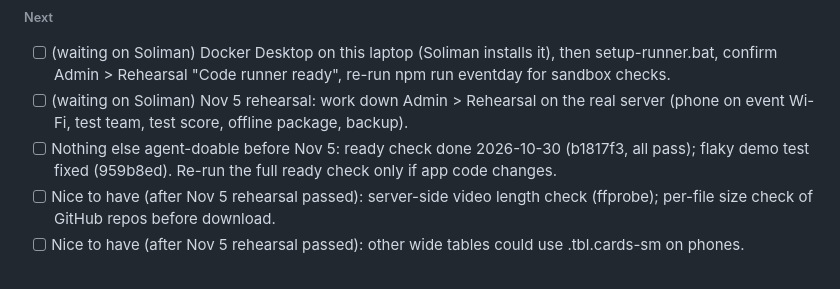
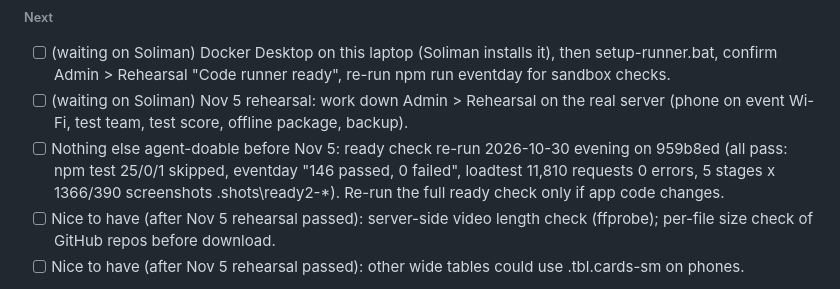
Before and after one commit to iiCiel/hakrathon-hub, a Markdown page: PROJECT.md, the part around the change. Drawn GitHub-style.

Commit message:
docs: record evening ready check (all pass, no app code change)
Ready check on 959b8ed: demo on port 3100 with a throwaway DEMO_DATA_DIR,
all 5 demo clock stages screenshotted at 1366 and 390 px (admin + student).
npm test: tests 26 / pass 25 / fail 0 / skipped 1.
npm run eventday: 146 passed, 0 failed.
npm run loadtest: 11,810 requests, 0 errors, sockets dropped 0.

Co-Authored-By: Claude Opus 5.5 <noreply@anthropic.com>

```diff
--- a/PROJECT.md
+++ b/PROJECT.md
@@ -43,7 +43,7 @@ Event facts: checkpoints 10:00 and 3:15, freeze 4:30, validation 4:30-5:00, judg
 ###### Next
 - [ ] (waiting on Soliman) Docker Desktop on this laptop (Soliman installs it), then setup-runner.bat, confirm Admin > Rehearsal "Code runner ready", re-run npm run eventday for sandbox checks.
 - [ ] (waiting on Soliman) Nov 5 rehearsal: work down Admin > Rehearsal on the real server (phone on event Wi-Fi, test team, test score, offline package, backup).
-- [ ] Nothing else agent-doable before Nov 5: ready check done 2026-10-30 (b1817f3, all pass); flaky demo test fixed (959b8ed). Re-run the full ready check only if app code changes.
+- [ ] Nothing else agent-doable before Nov 5: ready check re-run 2026-10-30 evening on 959b8ed (all pass: npm test 25/0/1 skipped, eventday "146 passed, 0 failed", loadtest 11,810 requests 0 errors, 5 stages x 1366/390 screenshots .shots\ready2-*). Re-run the full ready check only if app code changes.
 - [ ] Nice to have (after Nov 5 rehearsal passed): server-side video length check (ffprobe); per-file size check of GitHub repos before download.
 - [ ] Nice to have (after Nov 5 rehearsal passed): other wide tables could use .tbl.cards-sm on phones.
 - After Nov 6 ideas: gh-pages showcase doesn't show registration/check-in/meals/in-browser run yet; async offline-package build (202 + poll).
```
